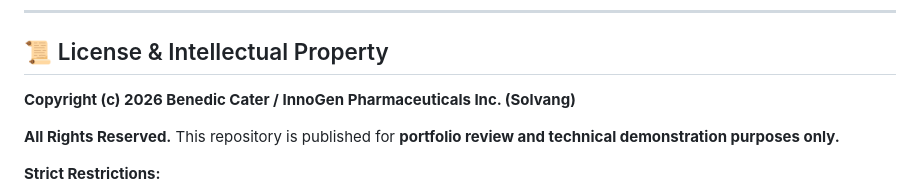
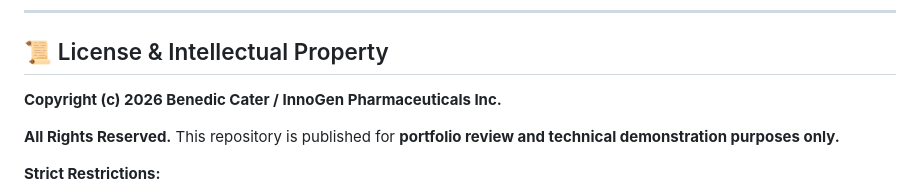
Before and after one commit to bendcat8888/QRStudio, a Markdown page: README.md, the part around the change. Drawn GitHub-style.

```diff
--- a/README.md
+++ b/README.md
@@ -58,7 +58,7 @@ python -m http.server 8000
 ---
 
 ## 📜 License & Intellectual Property
-**Copyright (c) 2026 Benedic Cater / InnoGen Pharmaceuticals Inc. (Solvang)**
+**Copyright (c) 2026 Benedic Cater / InnoGen Pharmaceuticals Inc.**
 
 **All Rights Reserved.**
 This repository is published for **portfolio review and technical demonstration purposes only.**
```
